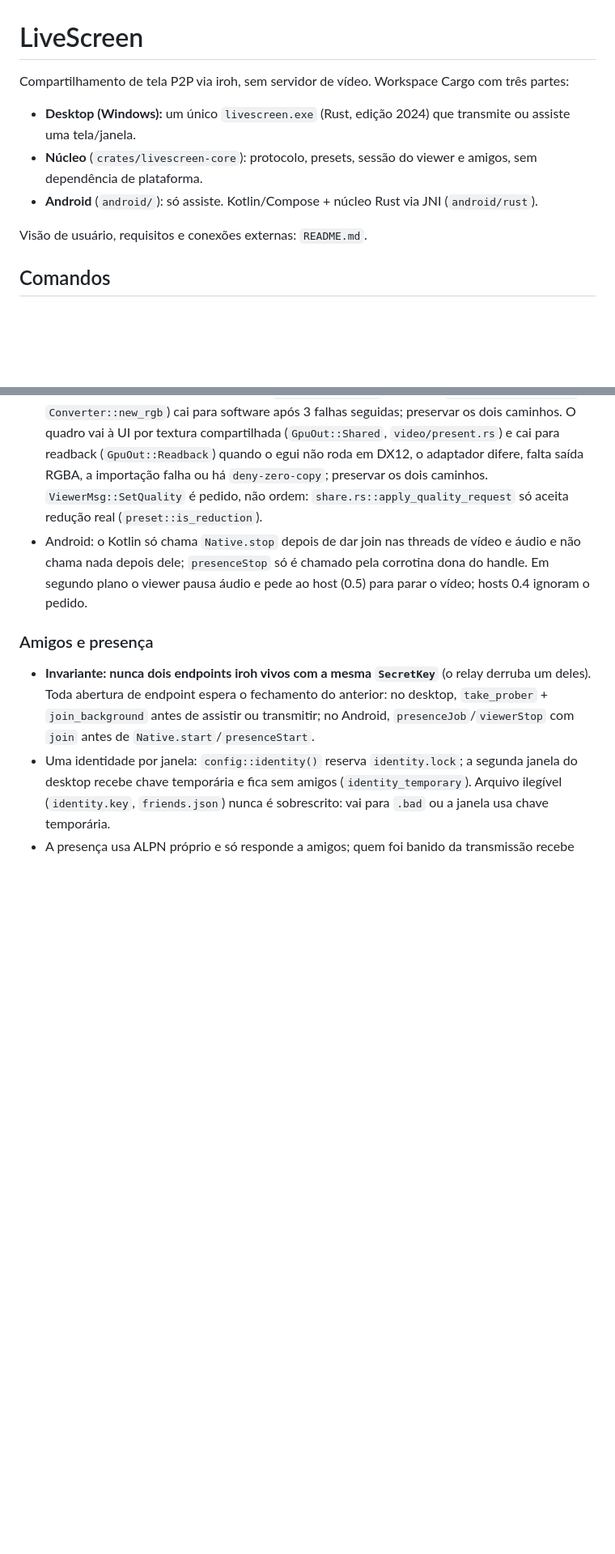
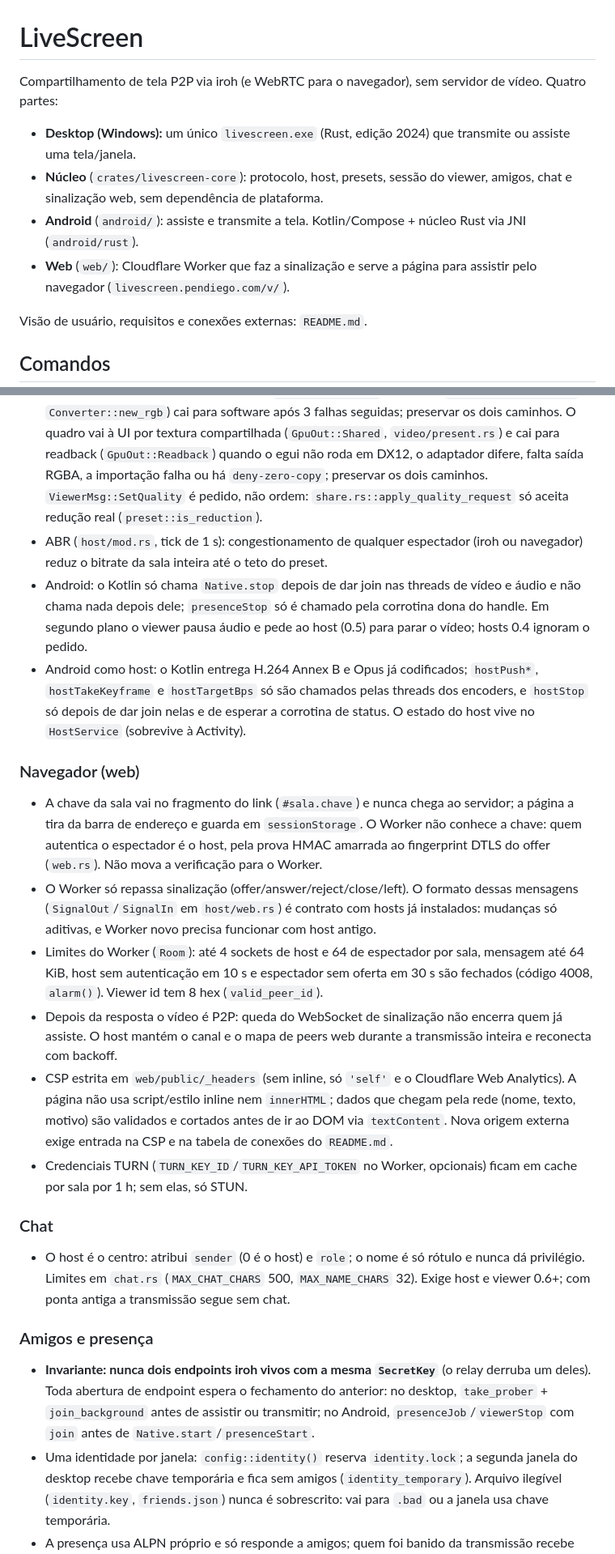
Before and after one commit to pendiego/LiveScreen, a Markdown page: AGENTS.md, 2 parts joined by grey strips. Shown at 81% size. GitHub-like rendering; blank space fills up the shorter version.

Commit message:
docs: AGENTS.md com web, host no núcleo e Android host

```diff
--- a/AGENTS.md
+++ b/AGENTS.md
@@ -1,10 +1,11 @@
 # LiveScreen
 
-Compartilhamento de tela P2P via iroh, sem servidor de vídeo. Workspace Cargo com três partes:
+Compartilhamento de tela P2P via iroh (e WebRTC para o navegador), sem servidor de vídeo. Quatro partes:
 
 - **Desktop (Windows):** um único `livescreen.exe` (Rust, edição 2024) que transmite ou assiste uma tela/janela.
-- **Núcleo** (`crates/livescreen-core`): protocolo, presets, sessão do viewer e amigos, sem dependência de plataforma.
-- **Android** (`android/`): só assiste. Kotlin/Compose + núcleo Rust via JNI (`android/rust`).
+- **Núcleo** (`crates/livescreen-core`): protocolo, host, presets, sessão do viewer, amigos, chat e sinalização web, sem dependência de plataforma.
+- **Android** (`android/`): assiste e transmite a tela. Kotlin/Compose + núcleo Rust via JNI (`android/rust`).
+- **Web** (`web/`): Cloudflare Worker que faz a sinalização e serve a página para assistir pelo navegador (`livescreen.pendiego.com/v/`).
 
 Visão de usuário, requisitos e conexões externas: `README.md`.
 
@@ -77,7 +98,22 @@ O build release usa `windows_subsystem = "windows"`: sem console, a saída só a
 - Dependências: `reqwest`/`rustls` reaproveitam o que o iroh já traz (provider `ring`); evite adicionar crates para o que a stdlib, `windows` ou as dependências atuais resolvem.
 - Novas conexões de rede externas precisam entrar na tabela "Conexões que o app faz" do `README.md`.
 - Viewer desktop: decoder por hardware (`video/decoder.rs`, MFT com `IMFDXGIDeviceManager` + `Converter::new_rgb`) cai para software após 3 falhas seguidas; preservar os dois caminhos. O quadro vai à UI por textura compartilhada (`GpuOut::Shared`, `video/present.rs`) e cai para readback (`GpuOut::Readback`) quando o egui não roda em DX12, o adaptador difere, falta saída RGBA, a importação falha ou há `deny-zero-copy`; preservar os dois caminhos. `ViewerMsg::SetQuality` é pedido, não ordem: `share.rs::apply_quality_request` só aceita redução real (`preset::is_reduction`).
+- ABR (`host/mod.rs`, tick de 1 s): congestionamento de qualquer espectador (iroh ou navegador) reduz o bitrate da sala inteira até o teto do preset.
 - Android: o Kotlin só chama `Native.stop` depois de dar join nas threads de vídeo e áudio e não chama nada depois dele; `presenceStop` só é chamado pela corrotina dona do handle. Em segundo plano o viewer pausa áudio e pede ao host (0.5) para parar o vídeo; hosts 0.4 ignoram o pedido.
+- Android como host: o Kotlin entrega H.264 Annex B e Opus já codificados; `hostPush*`, `hostTakeKeyframe` e `hostTargetBps` só são chamados pelas threads dos encoders, e `hostStop` só depois de dar join nelas e de esperar a corrotina de status. O estado do host vive no `HostService` (sobrevive à Activity).
+
+### Navegador (web)
+
+- A chave da sala vai no fragmento do link (`#sala.chave`) e nunca chega ao servidor; a página a tira da barra de endereço e guarda em `sessionStorage`. O Worker não conhece a chave: quem autentica o espectador é o host, pela prova HMAC amarrada ao fingerprint DTLS do offer (`web.rs`). Não mova a verificação para o Worker.
+- O Worker só repassa sinalização (offer/answer/reject/close/left). O formato dessas mensagens (`SignalOut`/`SignalIn` em `host/web.rs`) é contrato com hosts já instalados: mudanças só aditivas, e Worker novo precisa funcionar com host antigo.
+- Limites do Worker (`Room`): até 4 sockets de host e 64 de espectador por sala, mensagem até 64 KiB, host sem autenticação em 10 s e espectador sem oferta em 30 s são fechados (código 4008, `alarm()`). Viewer id tem 8 hex (`valid_peer_id`).
+- Depois da resposta o vídeo é P2P: queda do WebSocket de sinalização não encerra quem já assiste. O host mantém o canal e o mapa de peers web durante a transmissão inteira e reconecta com backoff.
+- CSP estrita em `web/public/_headers` (sem inline, só `'self'` e o Cloudflare Web Analytics). A página não usa script/estilo inline nem `innerHTML`; dados que chegam pela rede (nome, texto, motivo) são validados e cortados antes de ir ao DOM via `textContent`. Nova origem externa exige entrada na CSP e na tabela de conexões do `README.md`.
+- Credenciais TURN (`TURN_KEY_ID`/`TURN_KEY_API_TOKEN` no Worker, opcionais) ficam em cache por sala por 1 h; sem elas, só STUN.
+
+### Chat
+
+- O host é o centro: atribui `sender` (0 é o host) e `role`; o nome é só rótulo e nunca dá privilégio. Limites em `chat.rs` (`MAX_CHAT_CHARS` 500, `MAX_NAME_CHARS` 32). Exige host e viewer 0.6+; com ponta antiga a transmissão segue sem chat.
 
 ### Amigos e presença
 
```
Also changed, not shown: other parts of AGENTS.md (+29 -7 lines).
